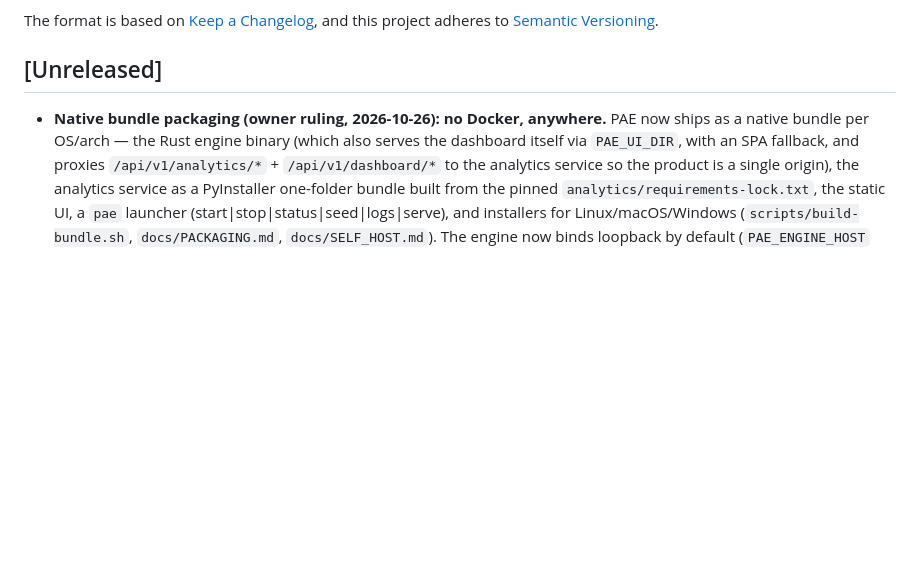
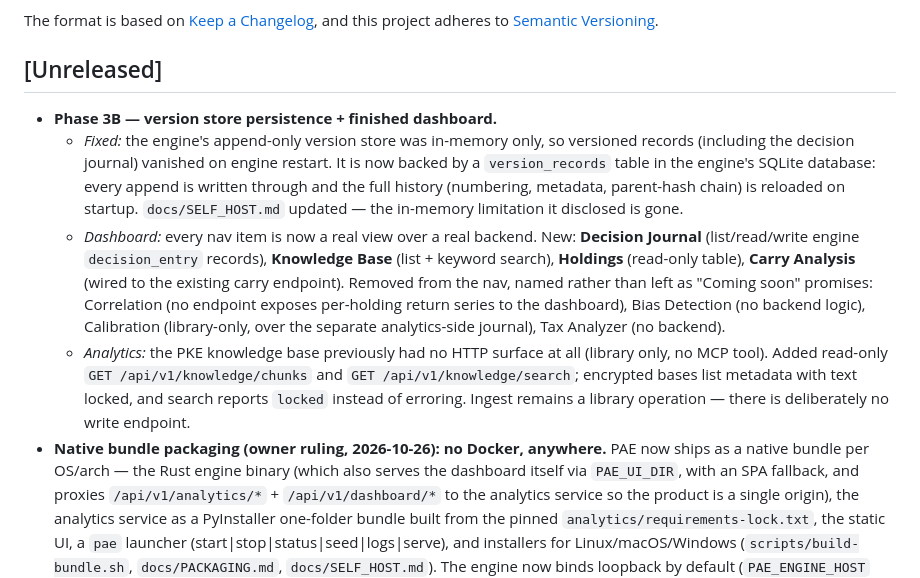
Before and after one commit to nrupala/pae, a Markdown page: CHANGELOG.md, the part around the change. Rendered like a GitHub page; blank space fills up the shorter version.

Commit message:
docs: SELF_HOST + CHANGELOG for Phase 3B (version store now persists)
Signed-off-by: Wright <wright@aimlds.org>

```diff
--- a/CHANGELOG.md
+++ b/CHANGELOG.md
@@ -7,6 +7,10 @@ and this project adheres to [Semantic Versioning](https://semver.org/spec/v2.0.0
 
 ## [Unreleased]
 
+- **Phase 3B — version store persistence + finished dashboard.**
+  - *Fixed:* the engine's append-only version store was in-memory only, so versioned records (including the decision journal) vanished on engine restart. It is now backed by a `version_records` table in the engine's SQLite database: every append is written through and the full history (numbering, metadata, parent-hash chain) is reloaded on startup. `docs/SELF_HOST.md` updated — the in-memory limitation it disclosed is gone.
+  - *Dashboard:* every nav item is now a real view over a real backend. New: **Decision Journal** (list/read/write engine `decision_entry` records), **Knowledge Base** (list + keyword search), **Holdings** (read-only table), **Carry Analysis** (wired to the existing carry endpoint). Removed from the nav, named rather than left as "Coming soon" promises: Correlation (no endpoint exposes per-holding return series to the dashboard), Bias Detection (no backend logic), Calibration (library-only, over the separate analytics-side journal), Tax Analyzer (no backend).
+  - *Analytics:* the PKE knowledge base previously had no HTTP surface at all (library only, no MCP tool). Added read-only `GET /api/v1/knowledge/chunks` and `GET /api/v1/knowledge/search`; encrypted bases list metadata with text locked, and search reports `locked` instead of erroring. Ingest remains a library operation — there is deliberately no write endpoint.
 - **Native bundle packaging (owner ruling, 2026-10-26): no Docker, anywhere.** PAE now ships as a native bundle per OS/arch — the Rust engine binary (which also serves the dashboard itself via `PAE_UI_DIR`, with an SPA fallback, and proxies `/api/v1/analytics/*` + `/api/v1/dashboard/*` to the analytics service so the product is a single origin), the analytics service as a PyInstaller one-folder bundle built from the pinned `analytics/requirements-lock.txt`, the static UI, a `pae` launcher (start|stop|status|seed|logs|serve), and installers for Linux/macOS/Windows (`scripts/build-bundle.sh`, `docs/PACKAGING.md`, `docs/SELF_HOST.md`). The engine now binds loopback by default (`PAE_ENGINE_HOST` overrides). All container packaging from the Phase 3A draft (Dockerfiles, compose, nginx, entrypoint rebase) and the legacy `infra/docker/` stack are removed.
 - **Fleet keys adopted (owner direction, 2026-10-26)**: PAE uses the API keys the fleet already holds. FRED serves through the keyed API when `PAE_FRED_API_KEY` is set (the fleet's existing FRED key arms PAE unchanged; keyless CSV remains the no-key path; the key never appears in logs, errors, or results). New EIA adapter (`pae.data.eia`) serves energy spot prices (WTI, Brent, Henry Hub) with the fleet's EIA key (`PAE_EIA_API_KEY`, Secure Vault custom.eia) -- commodities moves GAP -> CONDITIONAL (energy adopted; licensed benchmarks still wait). EDGAR needs and has no key (keyless by design). Gap exception renamed `DataProviderGapError`.
 
```
Also changed, not shown: docs/SELF_HOST.md (+14 -11 lines).
